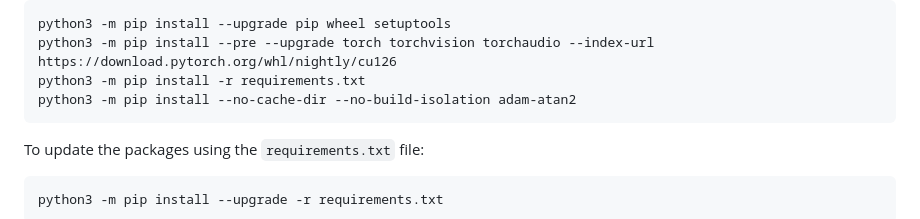
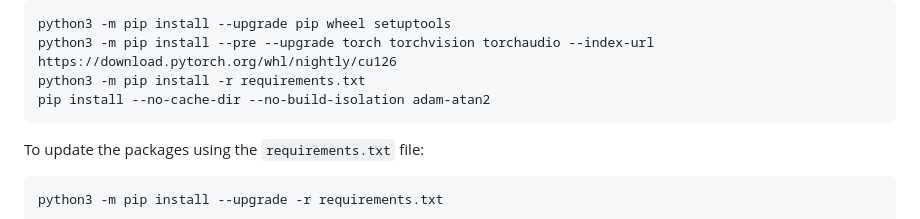
Before and after one commit to schependom/DTU_deep-learning-project, a Markdown page: README.md, the part around one of its changes. GitHub-like rendering.

````diff
--- a/README.md
+++ b/README.md
@@ -153,7 +153,7 @@ Now install all packages, if not already done:
 python3 -m pip install --upgrade pip wheel setuptools
 python3 -m pip install --pre --upgrade torch torchvision torchaudio --index-url https://download.pytorch.org/whl/nightly/cu126
 python3 -m pip install -r requirements.txt
-python3 -m pip install --no-cache-dir --no-build-isolation adam-atan2
+pip install --no-cache-dir --no-build-isolation adam-atan2
 ```
 
 To update the packages using the `requirements.txt` file:
````
Also changed, not shown: other parts of README.md (+2 -2 lines).
